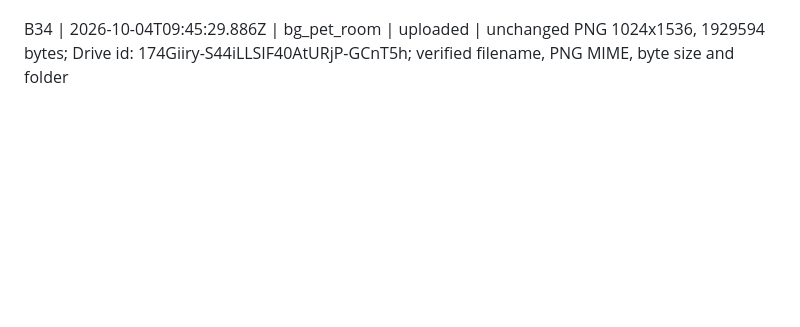
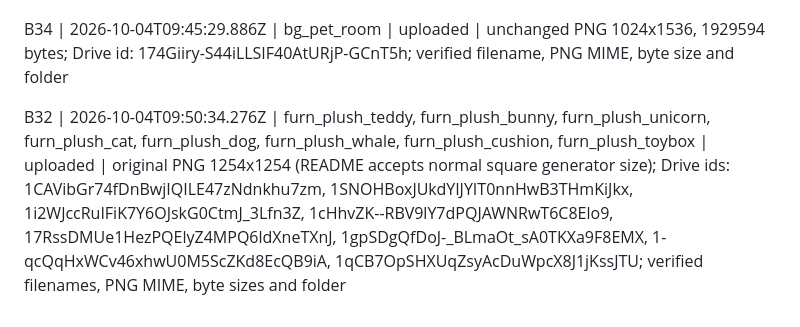
Before and after one commit to Sluborg/AleaSpel, a Markdown page: art-inbox/STATUS.md, the part around the change. Drawn GitHub-style; blank space fills up the shorter version.

Commit message:
Log B32 furniture delivery

```diff
--- a/art-inbox/STATUS.md
+++ b/art-inbox/STATUS.md
@@ -92,3 +92,5 @@ B34 | 2026-10-04T09:44:23.348Z | started
 B30 | 2026-10-04T09:44:43.009Z | started
 
 B34 | 2026-10-04T09:45:29.886Z | bg_pet_room | uploaded | unchanged PNG 1024x1536, 1929594 bytes; Drive id: 174Giiry-S44iLLSIF40AtURjP-GCnT5h; verified filename, PNG MIME, byte size and folder
+
+B32 | 2026-10-04T09:50:34.276Z | furn_plush_teddy, furn_plush_bunny, furn_plush_unicorn, furn_plush_cat, furn_plush_dog, furn_plush_whale, furn_plush_cushion, furn_plush_toybox | uploaded | original PNG 1254x1254 (README accepts normal square generator size); Drive ids: 1CAVibGr74fDnBwjIQILE47zNdnkhu7zm, 1SNOHBoxJUkdYIJYIT0nnHwB3THmKiJkx, 1i2WJccRuIFiK7Y6OJskG0CtmJ_3Lfn3Z, 1cHhvZK--RBV9lY7dPQJAWNRwT6C8Elo9, 17RssDMUe1HezPQElyZ4MPQ6ldXneTXnJ, 1gpSDgQfDoJ-_BLmaOt_sA0TKXa9F8EMX, 1-qcQqHxWCv46xhwU0M5ScZKd8EcQB9iA, 1qCB7OpSHXUqZsyAcDuWpcX8J1jKssJTU; verified filenames, PNG MIME, byte sizes and folder
```
